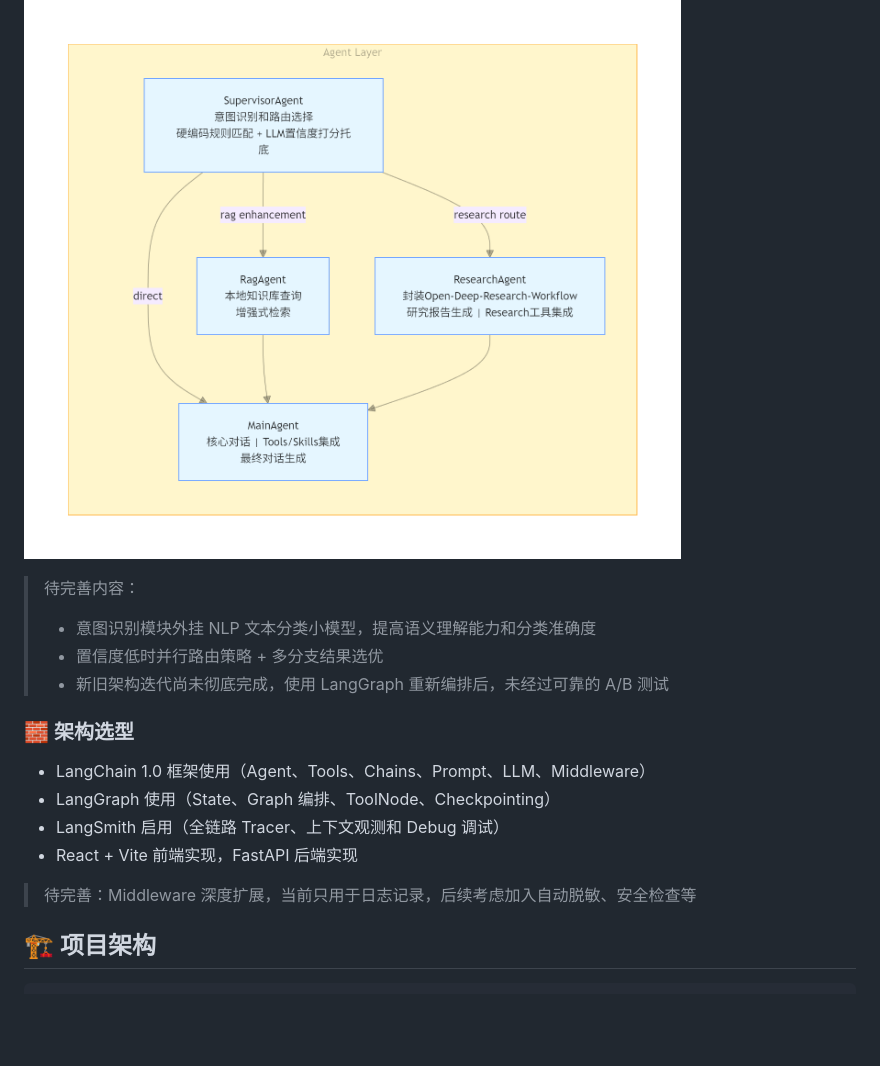
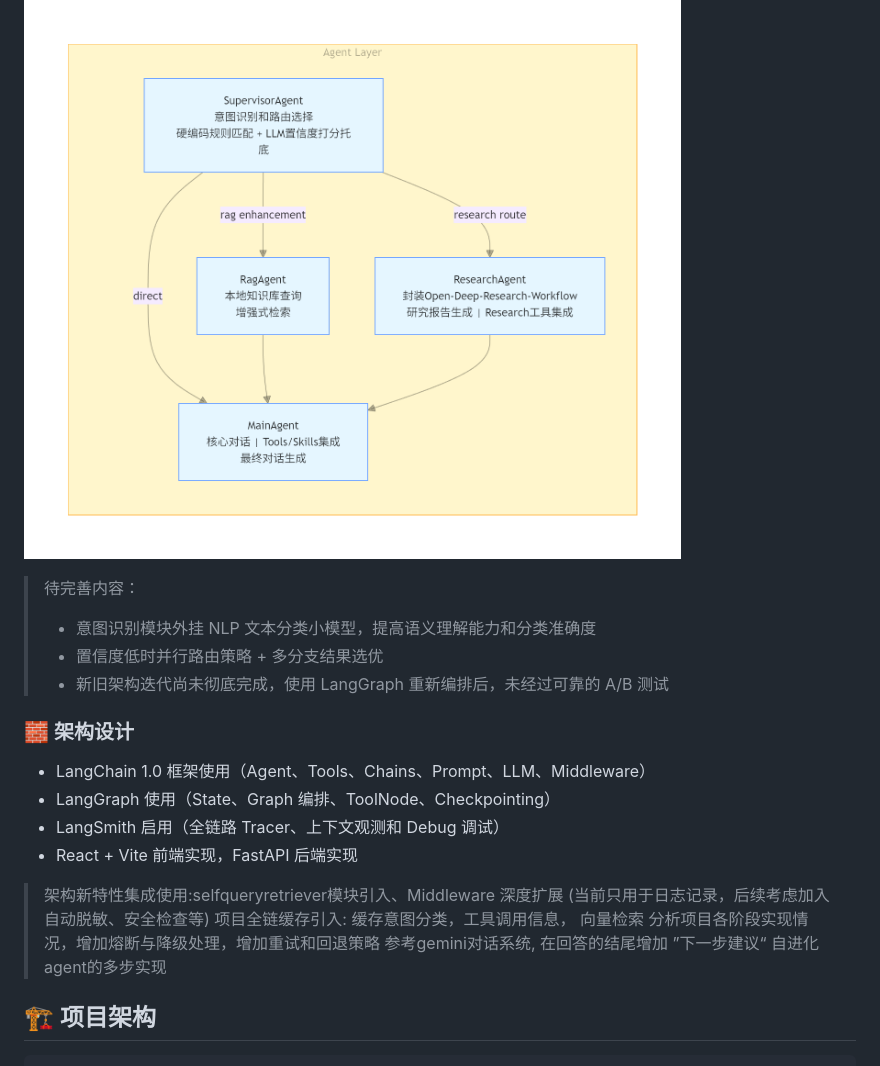
Before and after one commit to shuizjsztx02/self-bot, a Markdown page: README.md, the part around one of its changes. GitHub-like rendering; blank space fills up the shorter version.

Commit message:
进一步改进

```diff
--- a/README.md
+++ b/README.md
@@ -68,18 +67,21 @@
 ![Agents 架构图](image.png)
-
 > 待完善内容：
 > - 意图识别模块外挂 NLP 文本分类小模型，提高语义理解能力和分类准确度
 > - 置信度低时并行路由策略 + 多分支结果选优
 > - 新旧架构迭代尚未彻底完成，使用 LangGraph 重新编排后，未经过可靠的 A/B 测试
 
-### 🧱 架构选型
+### 🧱 架构设计
 
 - LangChain 1.0 框架使用（Agent、Tools、Chains、Prompt、LLM、Middleware）
 - LangGraph 使用（State、Graph 编排、ToolNode、Checkpointing）
 - LangSmith 启用（全链路 Tracer、上下文观测和 Debug 调试）
 - React + Vite 前端实现，FastAPI 后端实现
 
-> 待完善：Middleware 深度扩展，当前只用于日志记录，后续考虑加入自动脱敏、安全检查等
+> 架构新特性集成使用:selfqueryretriever模块引入、Middleware 深度扩展 (当前只用于日志记录，后续考虑加入自动脱敏、安全检查等)
+> 项目全链缓存引入: 缓存意图分类，工具调用信息， 向量检索
+> 分析项目各阶段实现情况，增加熔断与降级处理，增加重试和回退策略
+> 参考gemini对话系统, 在回答的结尾增加 ”下一步建议“
+> 自进化agent的多步实现
 
 ## 🏗️ 项目架构
 
```
Also changed, not shown: other parts of README.md (+0 -1 lines).
